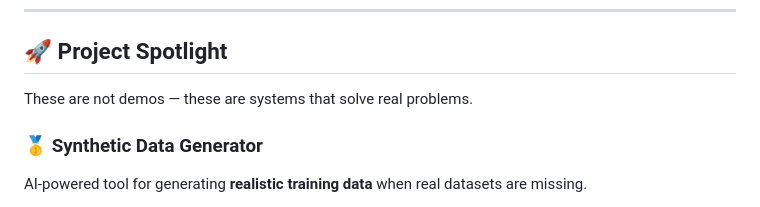
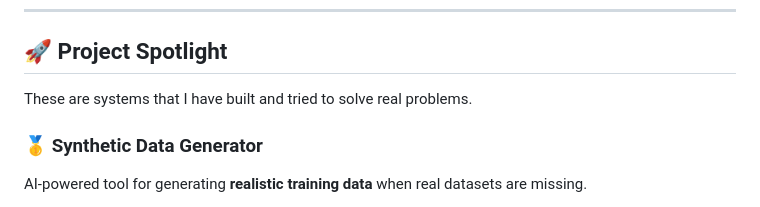
Before and after one commit to sharmavaibhav31/sharmavaibhav31, a Markdown page: README.md, the part around the change. Rendered like a GitHub page.

Commit message:
Clarify description of project spotlight systems

```diff
--- a/README.md
+++ b/README.md
@@ -64,7 +64,7 @@ Worked on a production Flutter app connecting **10,000+ college students across
 
 ## 🚀 Project Spotlight
 
-These are not demos — these are systems that solve real problems.
+These are systems that I have built and tried to solve real problems.
 
 ### 🥇 **Synthetic Data Generator**
 AI-powered tool for generating **realistic training data** when real datasets are missing.
```
